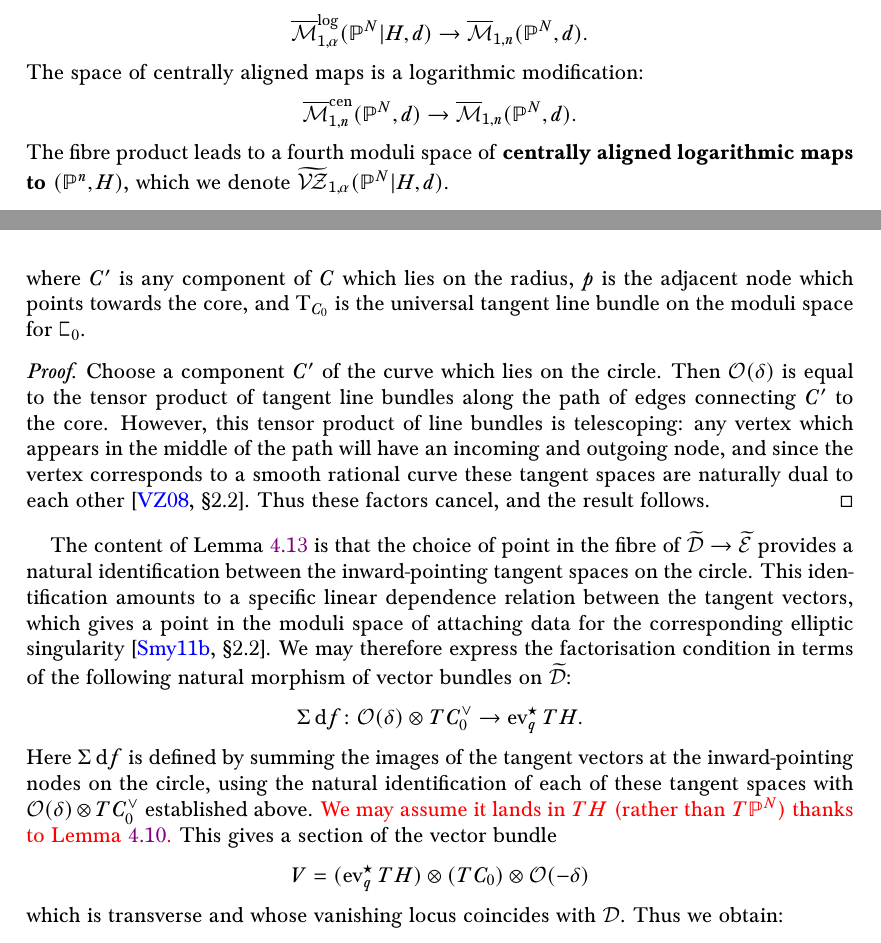
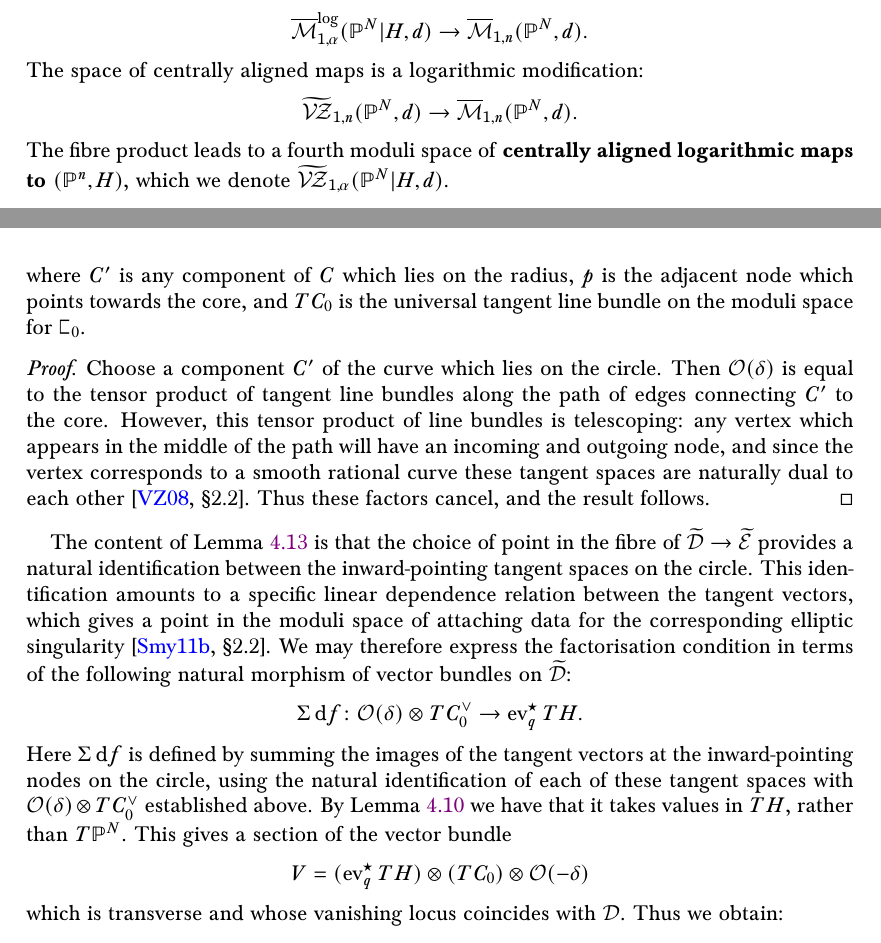
Before and after one commit to navidnabijou/Genus-One-Relative-Radially-Aligned-Maps, a LaTeX paper (EllipticSingularitiesSplitting.tex): two parts of pages 5 and 22 of 35, joined at a grey line, cut so that both start at the same text. Compiled offline with pdfLaTeX.

Commit message:
minor changes

```diff
--- a/EllipticSingularitiesSplitting.tex
+++ b/EllipticSingularitiesSplitting.tex
@@ -423,7 +423,7 @@ $$
 $$
 The space of centrally aligned maps is a logarithmic modification:
 $$
-\overline{\mathcal M}^{\mathrm{cen}}_{1,n}(\mathbb P^N,d)\to\overline{ \mathcal M}_{1,n}(\mathbb P^N,d).
+\widetilde\VZ_{1,n}(\PP^N,d)\to\overline{ \mathcal M}_{1,n}(\mathbb P^N,d).
 $$
 The fibre product leads to a fourth moduli space of \textbf{centrally aligned logarithmic maps to $(\mathbb P^n,H)$}, which we denote $\widetilde{\VZ}_{1,\alpha}(\mathbb P^N|H,d)$.
 
@@ -920,7 +920,7 @@ A slight modification of this argument is required to account for the fact that
 \begin{lemma}\label{lemma fibres of Odelta}
 The fibre of $\OO(\delta)$ over a moduli point is naturally isomorphic to
 \begin{equation*} T_{p}C^\prime \otimes T C_0\end{equation*}
-where $C^\prime$ is any component of $C$ which lies on the radius, $p$ is the adjacent node which points towards the core, and $\TT_{C_0}$ is the universal tangent line bundle on the moduli space for $\sqC_0$.
+where $C^\prime$ is any component of $C$ which lies on the radius, $p$ is the adjacent node which points towards the core, and $T C_0$ is the universal tangent line bundle on the moduli space for $\sqC_0$.
 \end{lemma}
 
 \begin{proof}
@@ -929,7 +929,7 @@ Choose a component $C^\prime$ of the curve which lies on the circle. Then $\OO(\
 \end{proof}
 The content of Lemma \ref{lemma fibres of Odelta} is that the choice of point in the fibre of $\widetilde\Dcal \to \widetilde\Ecal$ provides a natural identification between the inward-pointing tangent spaces on the circle. This identification amounts to a specific linear dependence relation between the tangent vectors, which gives a point in the moduli space of attaching data for the corresponding elliptic singularity \cite[\S 2.2]{SMY2}. We may therefore express the factorisation condition in terms of the following natural morphism of vector bundles on $\widetilde\Dcal$:
 \begin{equation*} \Sigma \operatorname{d}\!f \colon \OO(\delta)\otimes TC_0^\vee \to \ev_q^\st T H. \end{equation*}
-Here $\Sigma \operatorname{d}\!f$ is defined by summing the images of the tangent vectors at the inward-pointing nodes on the circle, using the natural identification of each of these tangent spaces with $\OO(\delta)\otimes TC_0^\vee$ established above. \tred{We may assume it lands in $TH$ (rather than $T\PP^N$) thanks to Lemma \ref{lemma type C0 combinatorial types}.} This gives a section of the vector bundle
+Here $\Sigma \operatorname{d}\!f$ is defined by summing the images of the tangent vectors at the inward-pointing nodes on the circle, using the natural identification of each of these tangent spaces with $\OO(\delta)\otimes TC_0^\vee$ established above. By Lemma \ref{lemma type C0 combinatorial types} we have that it takes values in $TH$, rather than $T\PP^N$. This gives a section of the vector bundle
 \begin{equation*} V = (\ev_q^\st TH) \otimes (TC_0) \otimes \OO(-\delta) \end{equation*}
 which is transverse and whose vanishing locus coincides with $\Dcal$. Thus we obtain:
 \begin{prop} \label{class of D} $[\Dcal] = \operatorname{e}(V) \cap [\widetilde\Dcal]$.\end{prop}
```
Also changed, not shown: EllipticSingularitiesSplitting.pdf, EllipticSingularitiesSplitting.tex (8 more changed lines).
